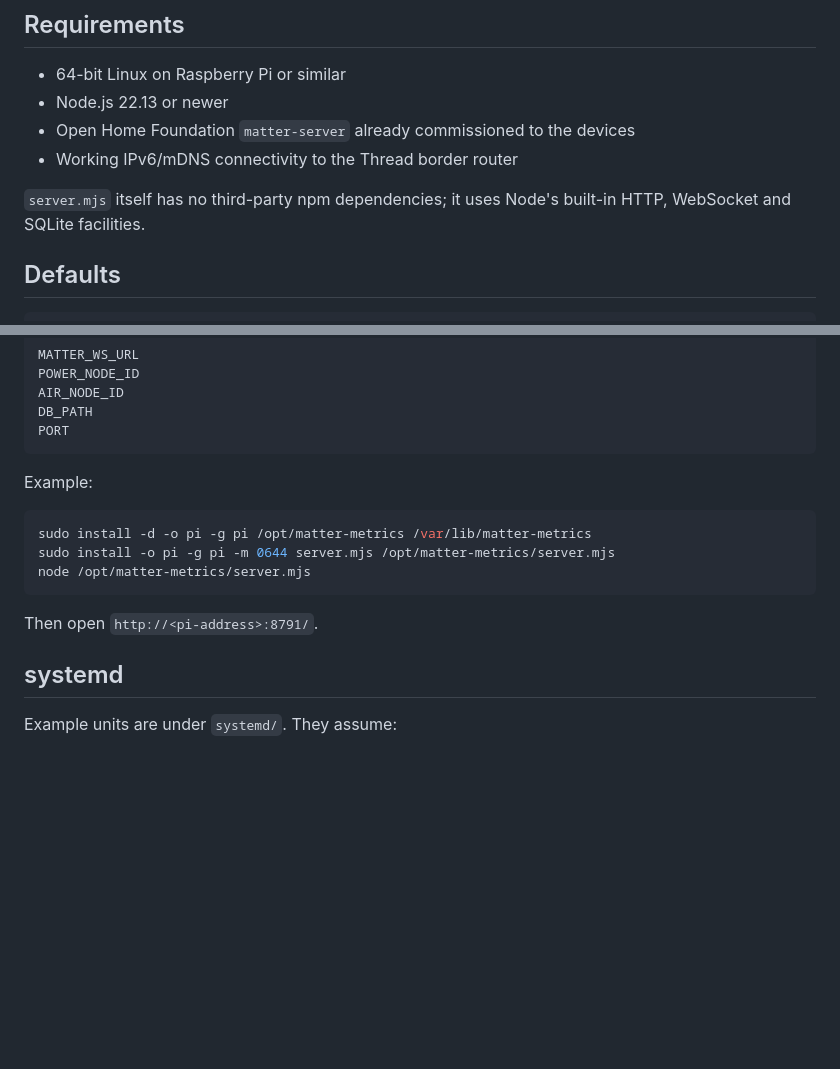
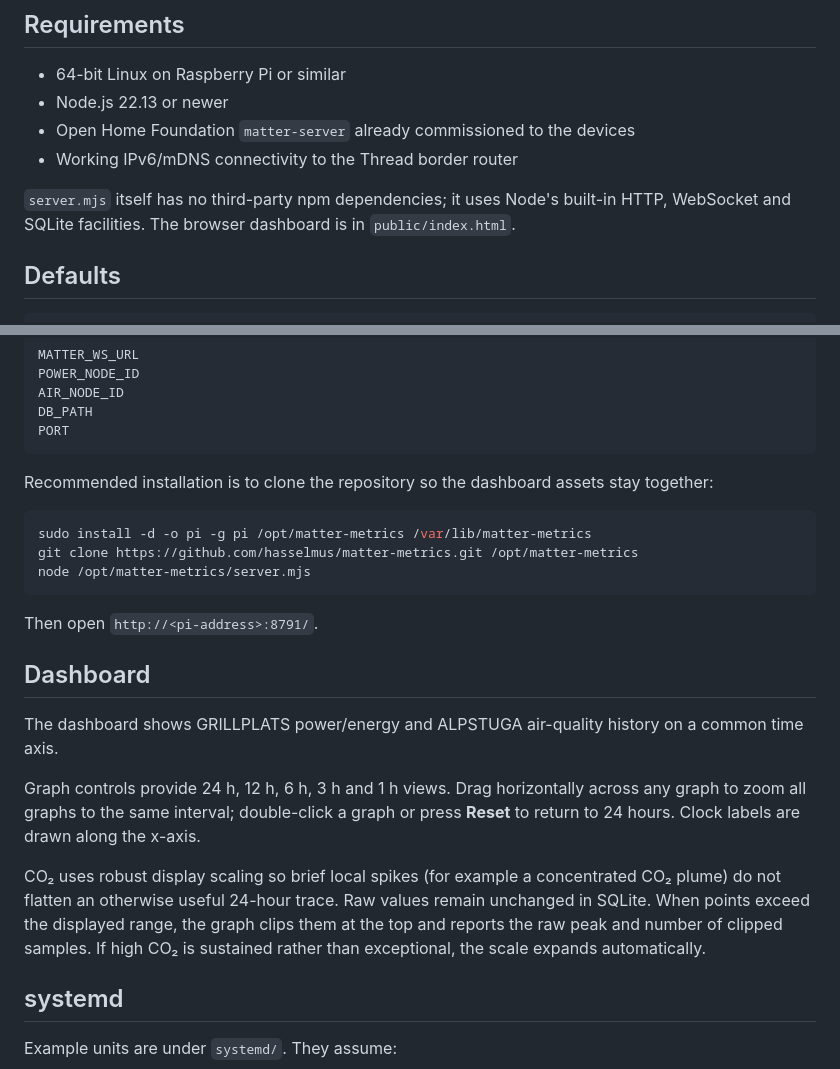
Before and after one commit to hasselmus/matter-metrics, a Markdown page: README.md, 2 parts joined by grey strips. Drawn GitHub-style; blank space fills up the shorter version.

Commit message:
Document graph zoom and CO2 scaling

````diff
--- a/README.md
+++ b/README.md
@@ -35,7 +35,7 @@ The Matter devices can remain commissioned into Apple Home at the same time; the
 - Open Home Foundation `matter-server` already commissioned to the devices
 - Working IPv6/mDNS connectivity to the Thread border router
 
-`server.mjs` itself has no third-party npm dependencies; it uses Node's built-in HTTP, WebSocket and SQLite facilities.
+`server.mjs` itself has no third-party npm dependencies; it uses Node's built-in HTTP, WebSocket and SQLite facilities. The browser dashboard is in `public/index.html`.
 
 ## Defaults
 
@@ -57,15 +57,23 @@ DB_PATH
 PORT
 ```
 
-Example:
+Recommended installation is to clone the repository so the dashboard assets stay together:
 
 ```bash
 sudo install -d -o pi -g pi /opt/matter-metrics /var/lib/matter-metrics
-sudo install -o pi -g pi -m 0644 server.mjs /opt/matter-metrics/server.mjs
+git clone https://github.com/hasselmus/matter-metrics.git /opt/matter-metrics
 node /opt/matter-metrics/server.mjs
 ```
 
 Then open `http://<pi-address>:8791/`.
+
+## Dashboard
+
+The dashboard shows GRILLPLATS power/energy and ALPSTUGA air-quality history on a common time axis.
+
+Graph controls provide 24 h, 12 h, 6 h, 3 h and 1 h views. Drag horizontally across any graph to zoom all graphs to the same interval; double-click a graph or press **Reset** to return to 24 hours. Clock labels are drawn along the x-axis.
+
+CO₂ uses robust display scaling so brief local spikes (for example a concentrated CO₂ plume) do not flatten an otherwise useful 24-hour trace. Raw values remain unchanged in SQLite. When points exceed the displayed range, the graph clips them at the top and reports the raw peak and number of clipped samples. If high CO₂ is sustained rather than exceptional, the scale expands automatically.
 
 ## systemd
 
````
